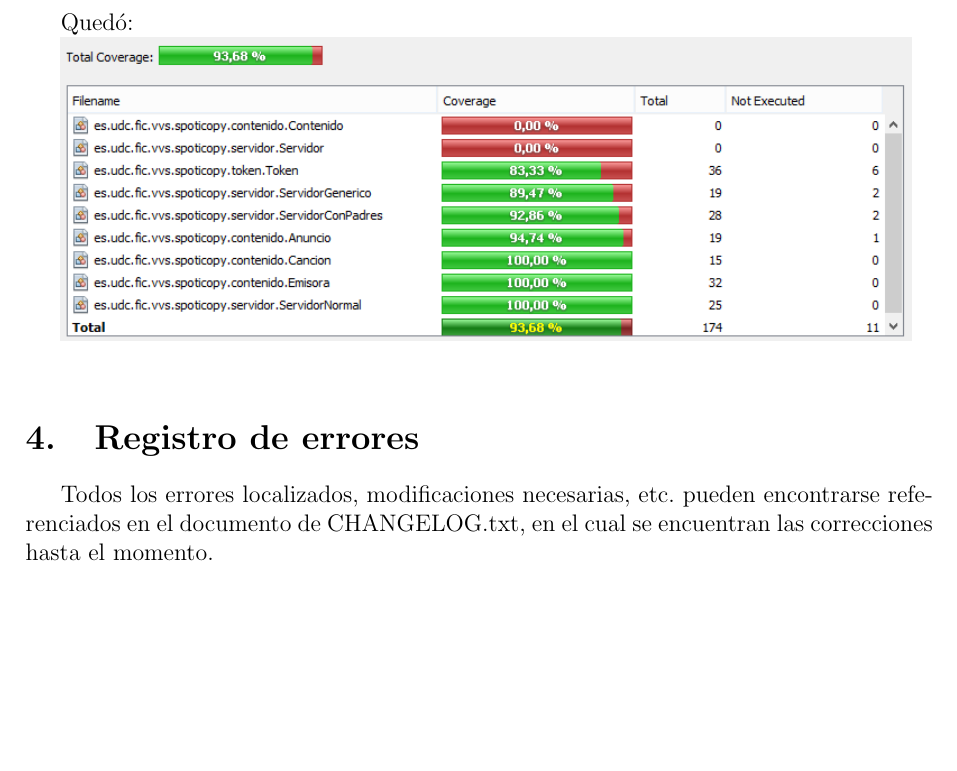
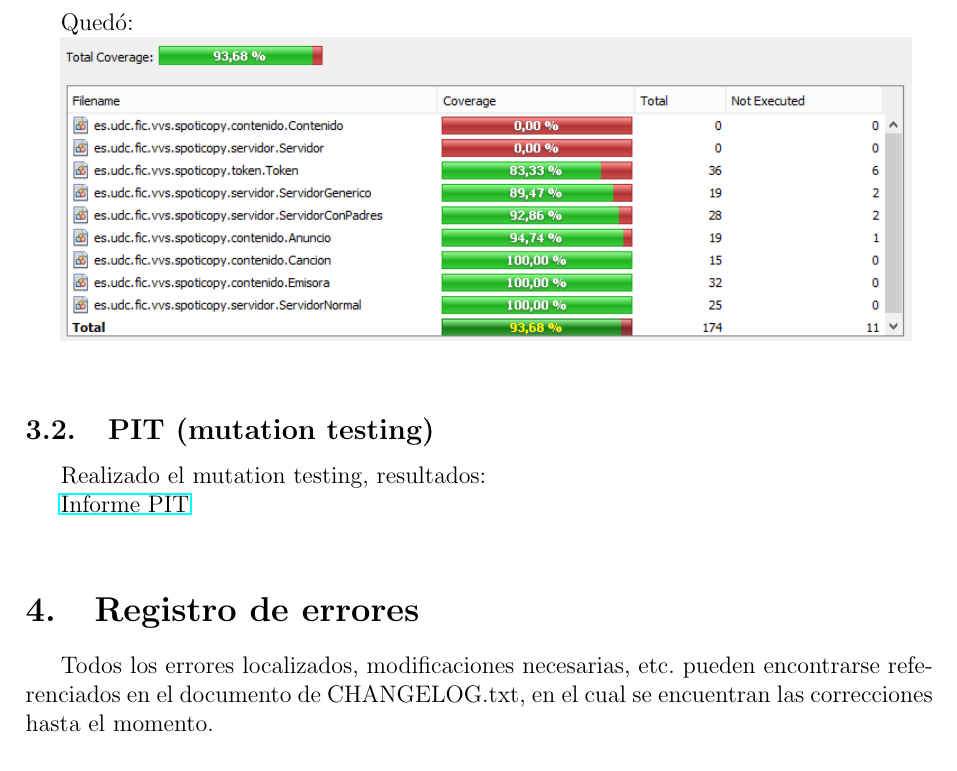
Before and after one commit to andreu-barro/VVS, a LaTeX document (doc/Monitorizacion.tex): part of page 4 of 4, cut so that both start at the same text, the shorter picture padded with empty space. Compiled offline with pdfLaTeX.

Commit message:
Añadido al documento de monitorización de pruebas un enlace a los informes de PIT.

```diff
--- a/doc/Monitorizacion.tex
+++ b/doc/Monitorizacion.tex
@@ -94,6 +95,12 @@ Quedó:
 
 \includegraphics[width=15cm]{Imagenes/CoberturaSemana2.png} \\
 
+\subsection{PIT (mutation testing)}
+
+Realizado el mutation testing, resultados:
+
+\href{Informes/PIT1/index.html}{Informe PIT} \\
+
 \section{Registro de errores}
 
 Todos los errores localizados, modificaciones necesarias, etc. pueden encontrarse referenciados en el documento de CHANGELOG.txt, en el cual se encuentran las correcciones hasta el momento.
```
Also changed, not shown: doc/Monitorizacion.pdf, doc/Monitorizacion.tex (1 more changed lines), 8 other files.
